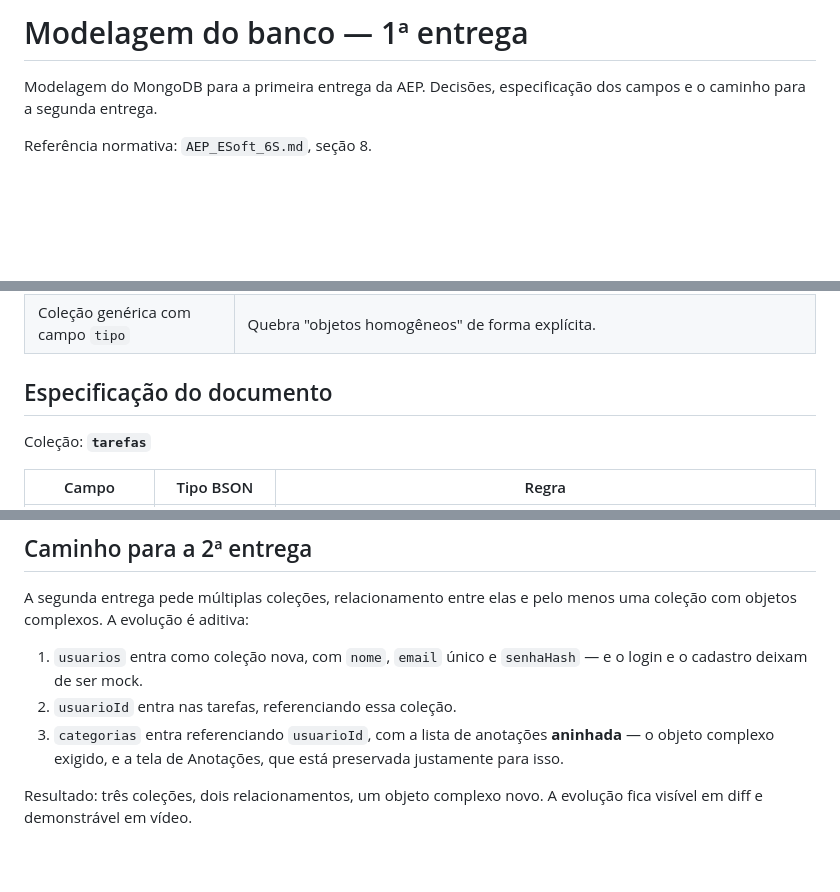
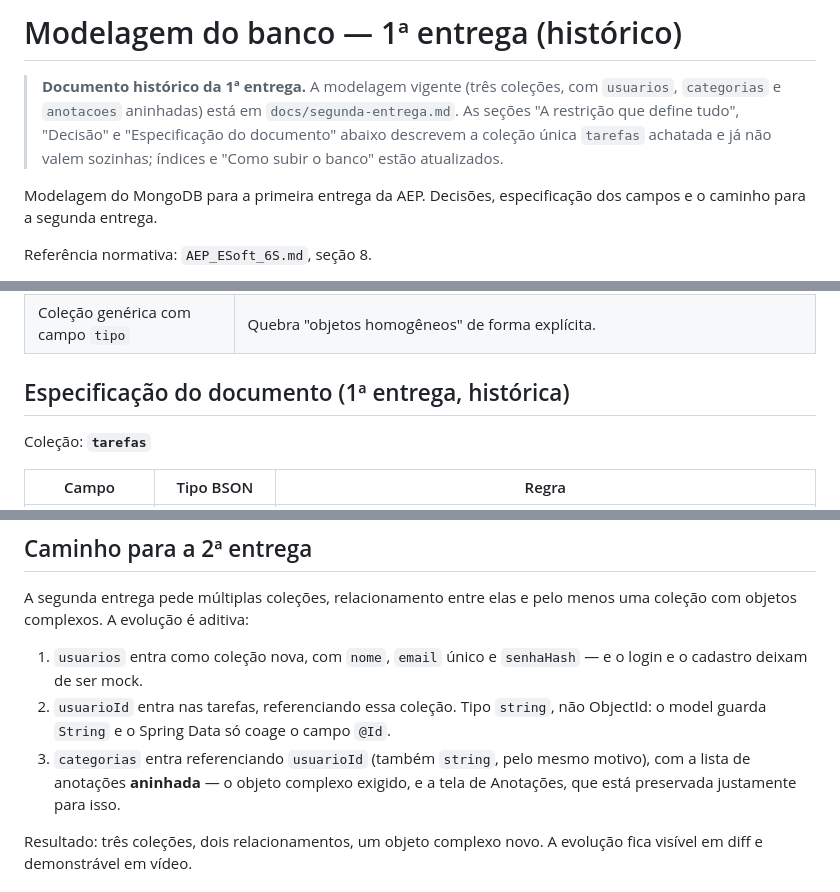
Before and after one commit to FelipeMatrone/AEP-6-Semestre, a Markdown page: docs/modelagem-banco.md, 3 parts joined by grey strips. GitHub-like rendering; blank space fills up the shorter version.

```diff
--- a/docs/modelagem-banco.md
+++ b/docs/modelagem-banco.md
@@ -1,4 +1,10 @@
-# Modelagem do banco — 1ª entrega
+# Modelagem do banco — 1ª entrega (histórico)
+
+> **Documento histórico da 1ª entrega.** A modelagem vigente (três coleções, com
+> `usuarios`, `categorias` e `anotacoes` aninhadas) está em
+> `docs/segunda-entrega.md`. As seções "A restrição que define tudo", "Decisão" e
+> "Especificação do documento" abaixo descrevem a coleção única `tarefas` achatada
+> e já não valem sozinhas; índices e "Como subir o banco" estão atualizados.
 
 Modelagem do MongoDB para a primeira entrega da AEP. Decisões, especificação dos
 campos e o caminho para a segunda entrega.
@@ -55,7 +61,7 @@ criá-la seria a segunda coleção que o teto proíbe.
 | Coleção única `tarefas`, usuário embutido em cada documento | `senhaHash` duplicado em todo documento — trocar senha vira `updateMany`. Pior: usuário recém-cadastrado, sem tarefas, não existe em lugar nenhum para autenticar. |
 | Coleção genérica com campo `tipo` | Quebra "objetos homogêneos" de forma explícita. |
 
-## Especificação do documento
+## Especificação do documento (1ª entrega, histórica)
 
 Coleção: **`tarefas`**
 
@@ -235,8 +241,8 @@ uma coleção com objetos complexos. A evolução é aditiva:
 
 1. `usuarios` entra como coleção nova, com `nome`, `email` único e `senhaHash` —
    e o login e o cadastro deixam de ser mock.
-2. `usuarioId` entra nas tarefas, referenciando essa coleção.
-3. `categorias` entra referenciando `usuarioId`, com a lista de anotações
+2. `usuarioId` entra nas tarefas, referenciando essa coleção. Tipo `string`, não ObjectId: o model guarda `String` e o Spring Data só coage o campo `@Id`.
+3. `categorias` entra referenciando `usuarioId` (também `string`, pelo mesmo motivo), com a lista de anotações
    **aninhada** — o objeto complexo exigido, e a tela de Anotações, que está
    preservada justamente para isso.
 
```
Also changed, not shown: docs/segunda-entrega.md (+21 -3 lines).
